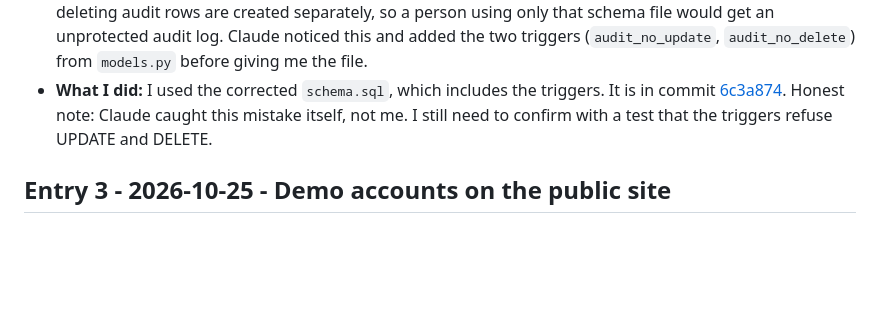
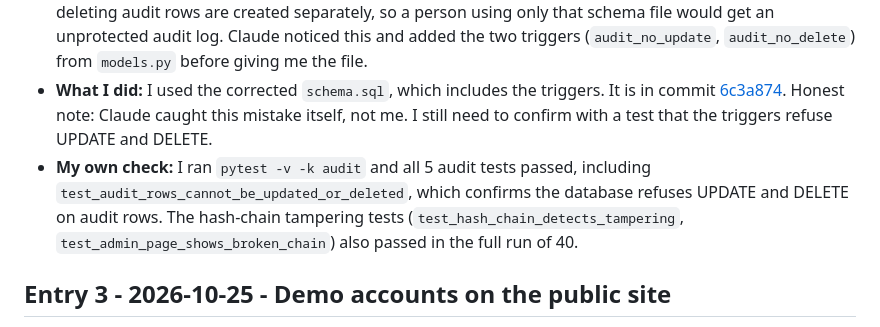
Before and after one commit to varma-gif/TrustVault, a Markdown page: PROMPTS.md, the part around the change. Rendered like a GitHub page; blank space fills up the shorter version.

Commit message:
Record audit trail check

```diff
--- a/PROMPTS.md
+++ b/PROMPTS.md
@@ -34,6 +34,7 @@ commits that exist now.
 - **What I did:** I used the corrected `schema.sql`, which includes the triggers. It is in commit
   [6c3a874](https://github.com/varma-gif/TrustVault/commit/6c3a874). Honest note: Claude caught this
   mistake itself, not me. I still need to confirm with a test that the triggers refuse UPDATE and DELETE.
+- **My own check:** I ran `pytest -v -k audit` and all 5 audit tests passed, including `test_audit_rows_cannot_be_updated_or_deleted`, which confirms the database refuses UPDATE and DELETE on audit rows. The hash-chain tampering tests (`test_hash_chain_detects_tampering`, `test_admin_page_shows_broken_chain`) also passed in the full run of 40.
 
 ## Entry 3 - 2026-10-25 - Demo accounts on the public site
 - **What I asked:** How to deploy on Render and keep the live demo accounts safe.
```
